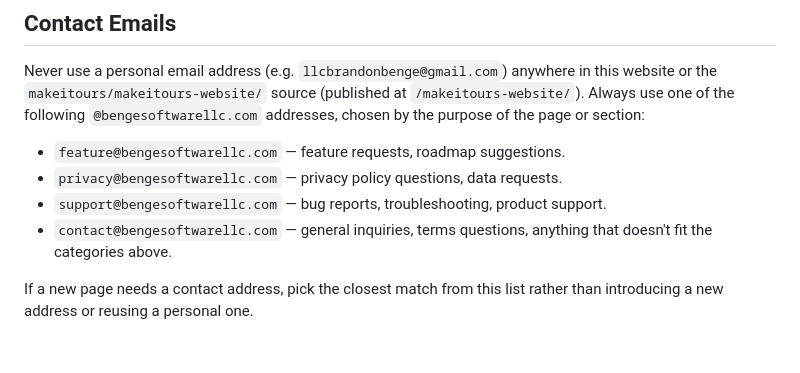
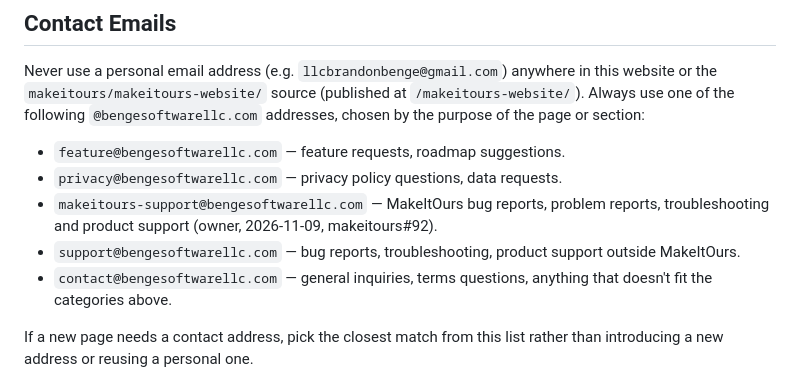
Before and after one commit to brandon-benge/website, a Markdown page: AGENTS.md, the part around the change. Rendered like a GitHub page; blank space fills up the shorter version.

Commit message:
Add makeitours-support@ to the allowed contact addresses (makeitours#92) (#9)
Co-authored-by: Claude Opus 5.5 <noreply@anthropic.com>

```diff
--- a/AGENTS.md
+++ b/AGENTS.md
@@ -58,7 +58,11 @@ page or section:
 
 - `feature@bengesoftwarellc.com` — feature requests, roadmap suggestions.
 - `privacy@bengesoftwarellc.com` — privacy policy questions, data requests.
-- `support@bengesoftwarellc.com` — bug reports, troubleshooting, product support.
+- `makeitours-support@bengesoftwarellc.com` — MakeItOurs bug reports,
+  problem reports, troubleshooting and product support (owner, 2026-11-09,
+  makeitours#92).
+- `support@bengesoftwarellc.com` — bug reports, troubleshooting, product
+  support outside MakeItOurs.
 - `contact@bengesoftwarellc.com` — general inquiries, terms questions,
   anything that doesn't fit the categories above.
 
```
